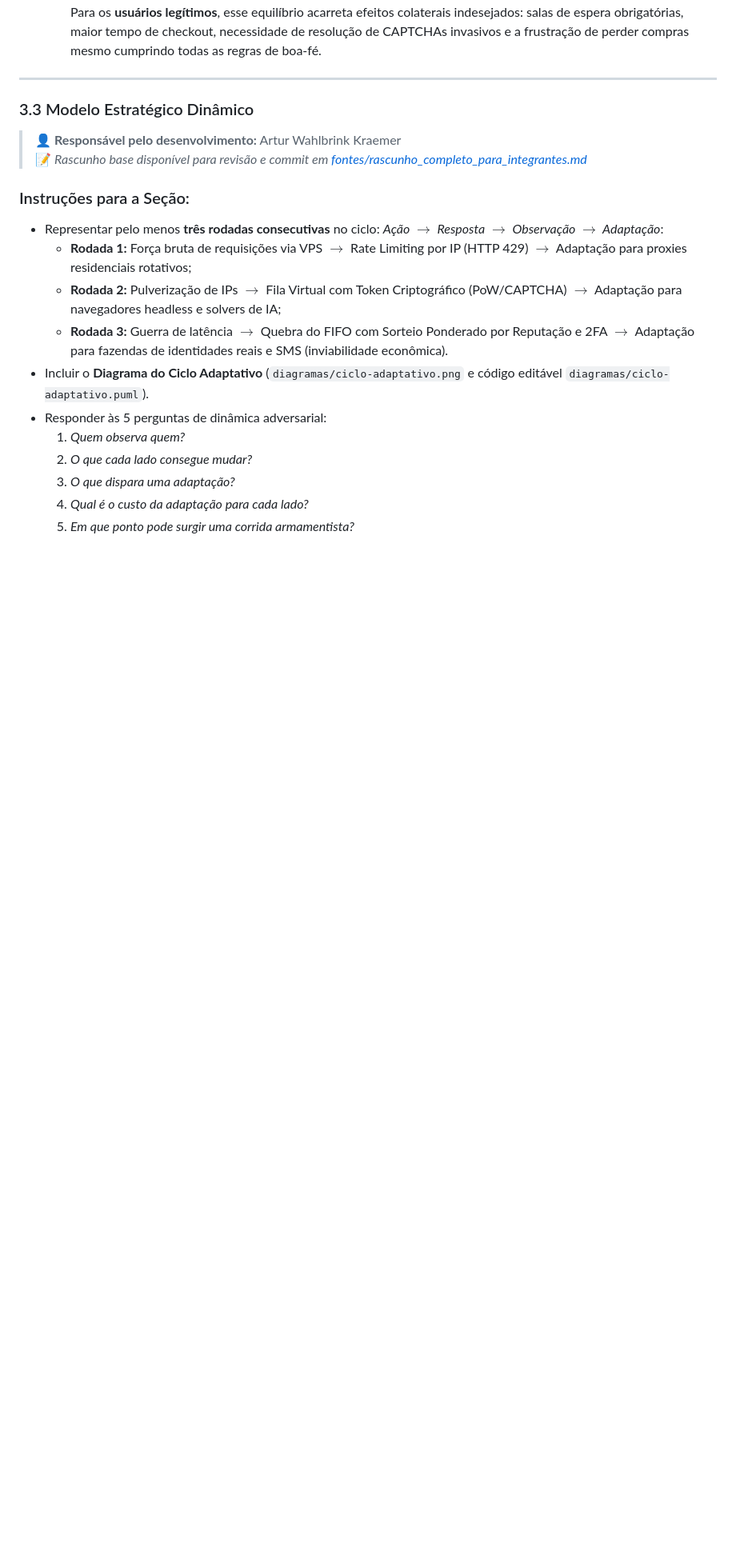
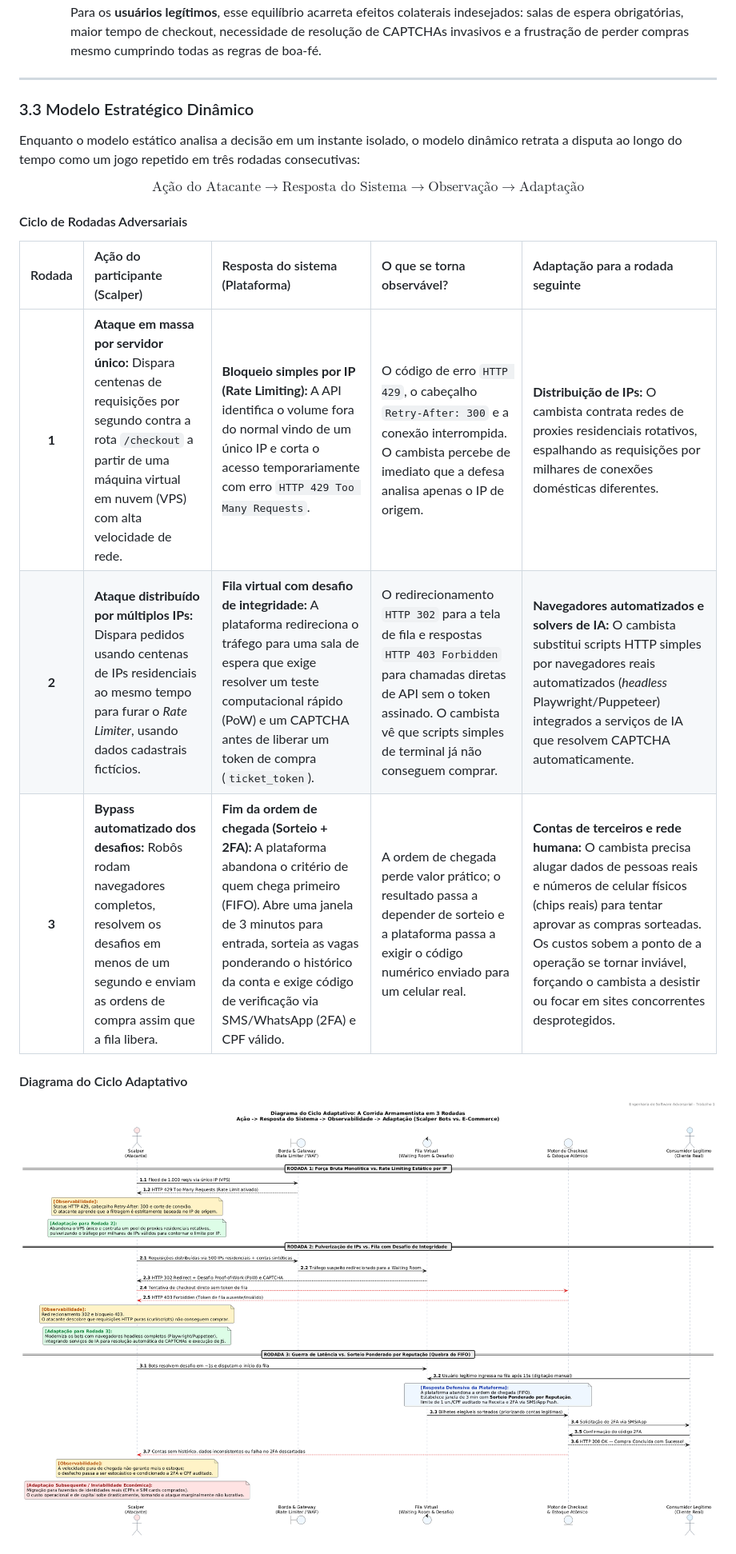
Before and after one commit to rodrigothoma/trabalho-adversarial, a Markdown page: README.md, the part around one of its changes. Shown at 80% size. Drawn GitHub-style; blank space fills up the shorter version.

Commit message:
docs(modelo-dinamico): implementa ciclo adaptativo em 3 rodadas e analise dinamica

```diff
--- a/README.md
+++ b/README.md
@@ -218,18 +218,19 @@ Para modelar a decisão central no instante de abertura da promoção relâmpago
 
 ### 3.3 Modelo Estratégico Dinâmico
 
-> 👤 **Responsável pelo desenvolvimento:** Artur Wahlbrink Kraemer
-> 📝 *Rascunho base disponível para revisão e commit em [fontes/rascunho_completo_para_integrantes.md](fontes/rascunho_completo_para_integrantes.md)*
+Enquanto o modelo estático analisa a decisão em um instante isolado, o modelo dinâmico retrata a disputa ao longo do tempo como um jogo repetido em três rodadas consecutivas:
 
-### Instruções para a Seção:
-* Representar pelo menos **três rodadas consecutivas** no ciclo: *Ação $\rightarrow$ Resposta $\rightarrow$ Observação $\rightarrow$ Adaptação*:
-  * **Rodada 1:** Força bruta de requisições via VPS $\rightarrow$ Rate Limiting por IP (HTTP 429) $\rightarrow$ Adaptação para proxies residenciais rotativos;
-  * **Rodada 2:** Pulverização de IPs $\rightarrow$ Fila Virtual com Token Criptográfico (PoW/CAPTCHA) $\rightarrow$ Adaptação para navegadores headless e solvers de IA;
-  * **Rodada 3:** Guerra de latência $\rightarrow$ Quebra do FIFO com Sorteio Ponderado por Reputação e 2FA $\rightarrow$ Adaptação para fazendas de identidades reais e SMS (inviabilidade econômica).
-* Incluir o **Diagrama do Ciclo Adaptativo** (`diagramas/ciclo-adaptativo.png` e código editável `diagramas/ciclo-adaptativo.puml`).
-* Responder às 5 perguntas de dinâmica adversarial:
-  1. *Quem observa quem?*
-  2. *O que cada lado consegue mudar?*
-  3. *O que dispara uma adaptação?*
-  4. *Qual é o custo da adaptação para cada lado?*
-  5. *Em que ponto pode surgir uma corrida armamentista?*
+$$\text{Ação do Atacante} \longrightarrow \text{Resposta do Sistema} \longrightarrow \text{Observação} \longrightarrow \text{Adaptação}$$
+
+#### Ciclo de Rodadas Adversariais
+
+| Rodada | Ação do participante (Scalper) | Resposta do sistema (Plataforma) | O que se torna observável? | Adaptação para a rodada seguinte |
+| :---: | :--- | :--- | :--- | :--- |
+| **1** | **Ataque em massa por servidor único:** Dispara centenas de requisições por segundo contra a rota `/checkout` a partir de uma máquina virtual em nuvem (VPS) com alta velocidade de rede. | **Bloqueio simples por IP (Rate Limiting):** A API identifica o volume fora do normal vindo de um único IP e corta o acesso temporariamente com erro `HTTP 429 Too Many Requests`. | O código de erro `HTTP 429`, o cabeçalho `Retry-After: 300` e a conexão interrompida. O cambista percebe de imediato que a defesa analisa apenas o IP de origem. | **Distribuição de IPs:** O cambista contrata redes de proxies residenciais rotativos, espalhando as requisições por milhares de conexões domésticas diferentes. |
+| **2** | **Ataque distribuído por múltiplos IPs:** Dispara pedidos usando centenas de IPs residenciais ao mesmo tempo para furar o *Rate Limiter*, usando dados cadastrais fictícios. | **Fila virtual com desafio de integridade:** A plataforma redireciona o tráfego para uma sala de espera que exige resolver um teste computacional rápido (PoW) e um CAPTCHA antes de liberar um token de compra (`ticket_token`). | O redirecionamento `HTTP 302` para a tela de fila e respostas `HTTP 403 Forbidden` para chamadas diretas de API sem o token assinado. O cambista vê que scripts simples de terminal já não conseguem comprar. | **Navegadores automatizados e solvers de IA:** O cambista substitui scripts HTTP simples por navegadores reais automatizados (*headless* Playwright/Puppeteer) integrados a serviços de IA que resolvem CAPTCHA automaticamente. |
+| **3** | **Bypass automatizado dos desafios:** Robôs rodam navegadores completos, resolvem os desafios em menos de um segundo e enviam as ordens de compra assim que a fila libera. | **Fim da ordem de chegada (Sorteio + 2FA):** A plataforma abandona o critério de quem chega primeiro (FIFO). Abre uma janela de 3 minutos para entrada, sorteia as vagas ponderando o histórico da conta e exige código de verificação via SMS/WhatsApp (2FA) e CPF válido. | A ordem de chegada perde valor prático; o resultado passa a depender de sorteio e a plataforma passa a exigir o código numérico enviado para um celular real. | **Contas de terceiros e rede humana:** O cambista precisa alugar dados de pessoas reais e números de celular físicos (chips reais) para tentar aprovar as compras sorteadas. Os custos sobem a ponto de a operação se tornar inviável, forçando o cambista a desistir ou focar em sites concorrentes desprotegidos. |
+
+#### Diagrama do Ciclo Adaptativo
+
+![Diagrama do Ciclo Adaptativo](diagramas/ciclo-adaptativo.png)
+
```
Also changed, not shown: other parts of README.md (+20 -0 lines).
